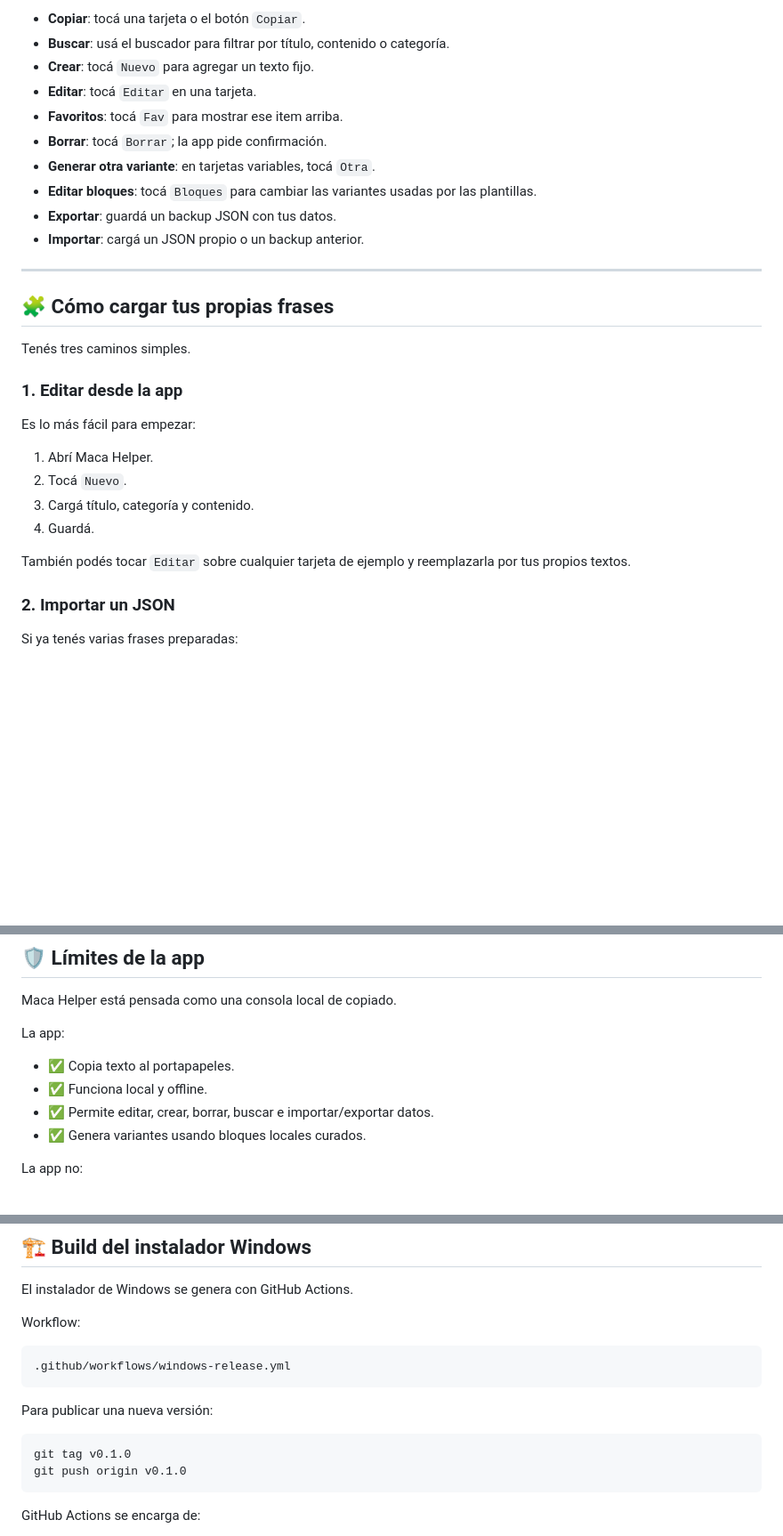
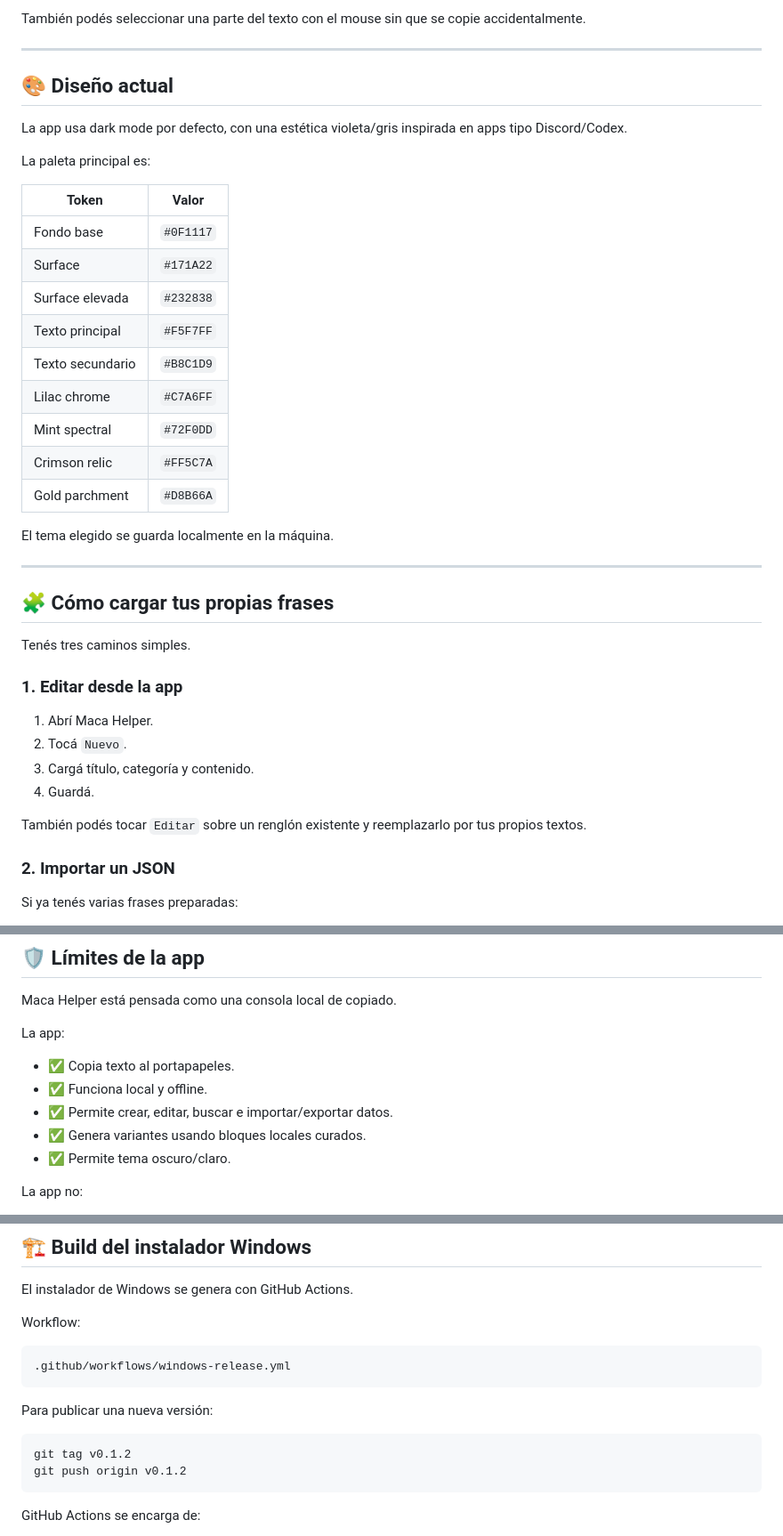
Before and after one commit to pablonbur/maca-helper, a Markdown page: README.md, 3 parts joined by grey strips. Shown at 89% size. Drawn GitHub-style; blank space fills up the shorter version.

````diff
--- a/README.md
+++ b/README.md
@@ -53,14 +63,27 @@ Desde ahí podés:
 
-- **Copiar**: tocá una tarjeta o el botón `Copiar`.
-- **Buscar**: usá el buscador para filtrar por título, contenido o categoría.
-- **Crear**: tocá `Nuevo` para agregar un texto fijo.
-- **Editar**: tocá `Editar` en una tarjeta.
-- **Favoritos**: tocá `Fav` para mostrar ese item arriba.
-- **Borrar**: tocá `Borrar`; la app pide confirmación.
-- **Generar otra variante**: en tarjetas variables, tocá `Otra`.
-- **Editar bloques**: tocá `Bloques` para cambiar las variantes usadas por las plantillas.
-- **Exportar**: guardá un backup JSON con tus datos.
-- **Importar**: cargá un JSON propio o un backup anterior.
+También podés seleccionar una parte del texto con el mouse sin que se copie accidentalmente.
+
+---
+
+## 🎨 Diseño actual
+
+La app usa dark mode por defecto, con una estética violeta/gris inspirada en apps tipo Discord/Codex.
+
+La paleta principal es:
+
+| Token | Valor |
+| --- | --- |
+| Fondo base | `#0F1117` |
+| Surface | `#171A22` |
+| Surface elevada | `#232838` |
+| Texto principal | `#F5F7FF` |
+| Texto secundario | `#B8C1D9` |
+| Lilac chrome | `#C7A6FF` |
+| Mint spectral | `#72F0DD` |
+| Crimson relic | `#FF5C7A` |
+| Gold parchment | `#D8B66A` |
+
+El tema elegido se guarda localmente en la máquina.
 
 ---
 
@@ -70,14 +93,12 @@ Tenés tres caminos simples.
 
 ### 1. Editar desde la app
 
-Es lo más fácil para empezar:
-
 1. Abrí Maca Helper.
 2. Tocá `Nuevo`.
 3. Cargá título, categoría y contenido.
 4. Guardá.
 
-También podés tocar `Editar` sobre cualquier tarjeta de ejemplo y reemplazarla por tus propios textos.
+También podés tocar `Editar` sobre un renglón existente y reemplazarlo por tus propios textos.
 
 ### 2. Importar un JSON
 
@@ -164,8 +185,9 @@ La app:
 
 - ✅ Copia texto al portapapeles.
 - ✅ Funciona local y offline.
-- ✅ Permite editar, crear, borrar, buscar e importar/exportar datos.
+- ✅ Permite crear, editar, buscar e importar/exportar datos.
 - ✅ Genera variantes usando bloques locales curados.
+- ✅ Permite tema oscuro/claro.
 
 La app no:
 
@@ -254,8 +276,8 @@ Workflow:
 Para publicar una nueva versión:
 
 ```powershell
-git tag v0.1.0
-git push origin v0.1.0
+git tag v0.1.2
+git push origin v0.1.2
 ```
 
 GitHub Actions se encarga de:
````
Also changed, not shown: other parts of README.md (+30 -20 lines).
